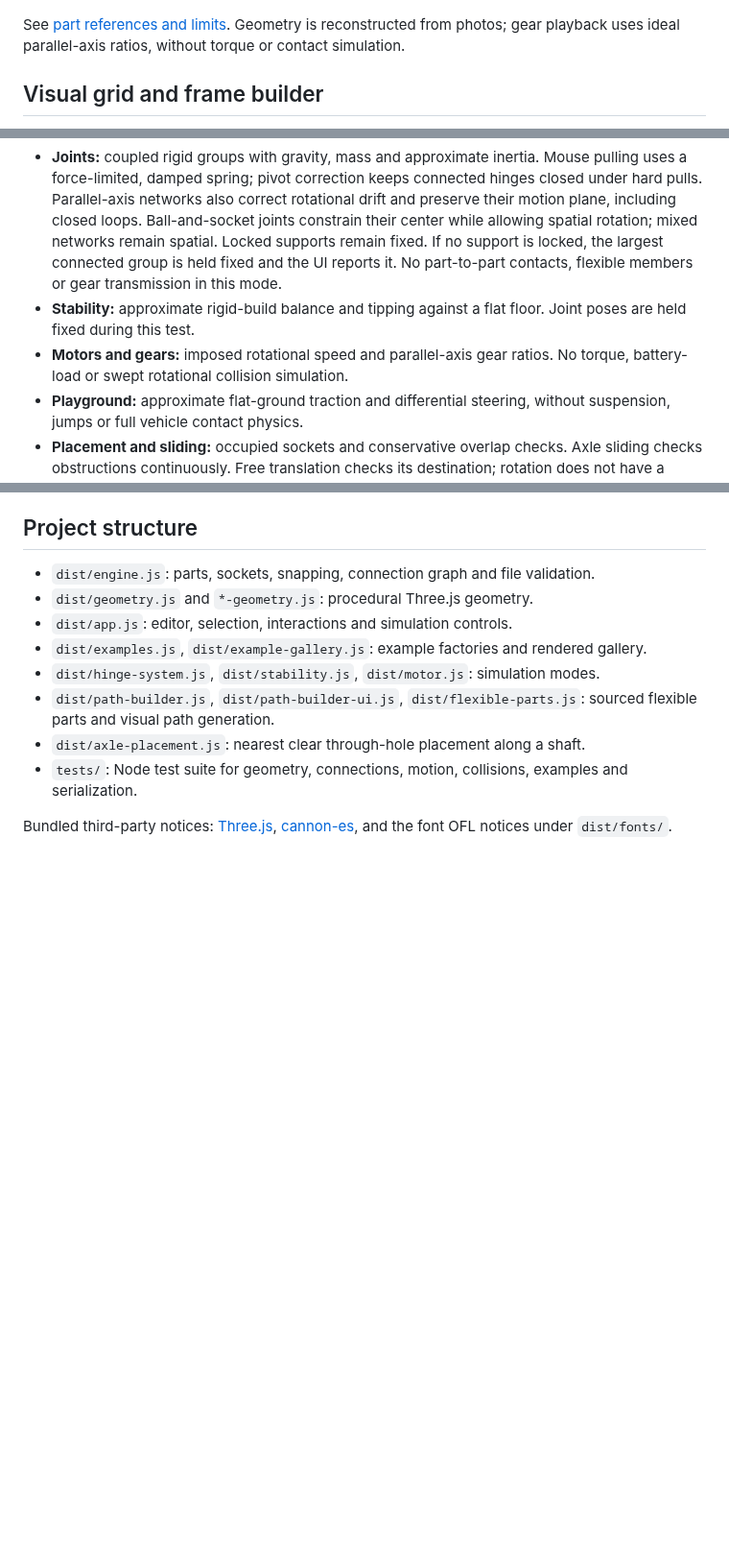
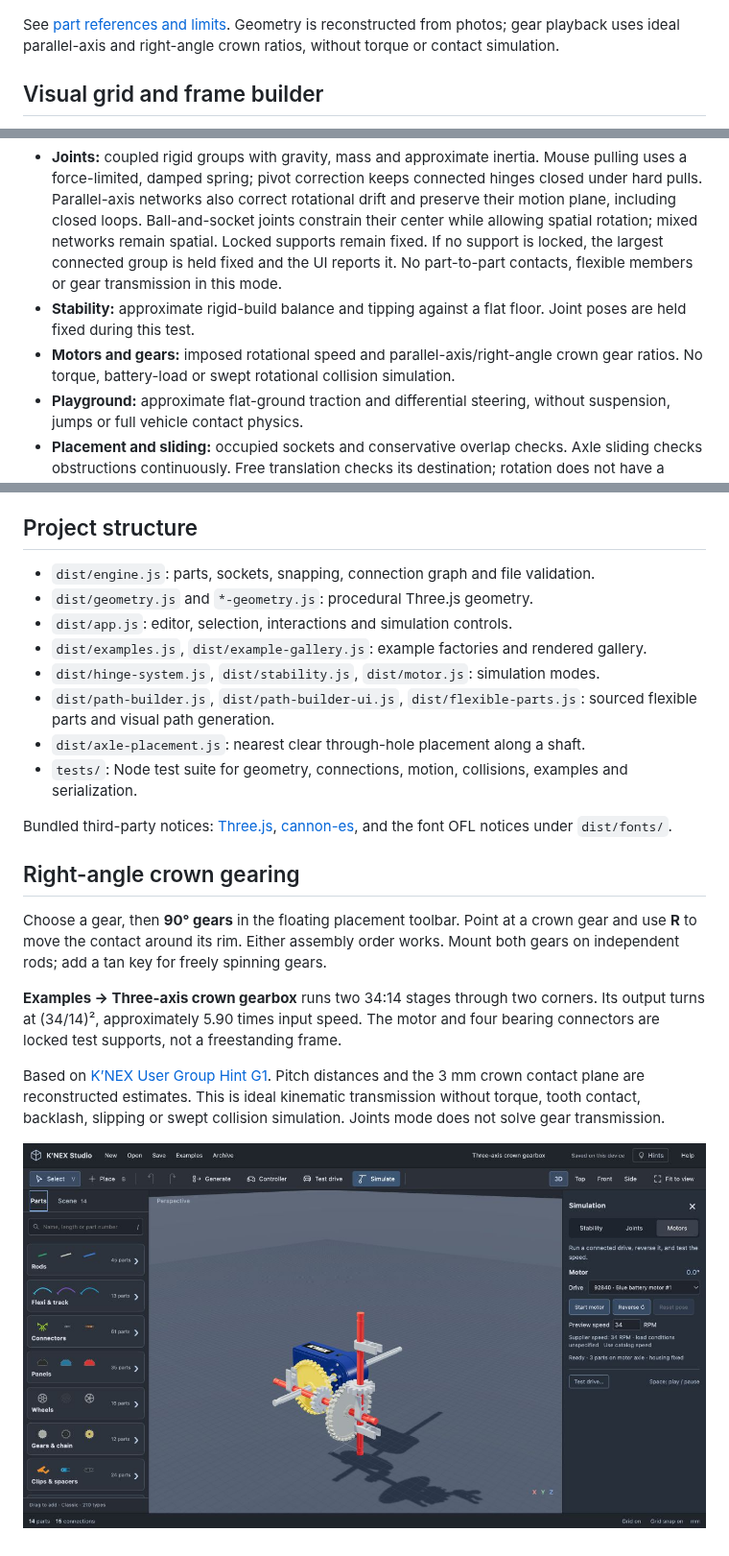
Before and after one commit to Ed-GPT/knex-studio, a Markdown page: README.md, 3 parts joined by grey strips. Shown at 96% size. Drawn GitHub-style; pictures changed too: docs/screenshots/crown-gearbox.png (added); blank space fills up the shorter version.

Commit message:
Drive Classic crown gears through right-angle shaft pairs

```diff
--- a/README.md
+++ b/README.md
@@ -107,7 +107,7 @@ The original gray 91324 and black 99119 gears snap onto a rod end and spin indep
 
 ![Original snap-on idler and keyed output in the motor test fixture](docs/screenshots/classic-idler-gears.png)
 
-See [part references and limits](docs/CLASSIC-PARTS.md#classic-snap-on-and-color-variant-gears). Geometry is reconstructed from photos; gear playback uses ideal parallel-axis ratios, without torque or contact simulation.
+See [part references and limits](docs/CLASSIC-PARTS.md#classic-snap-on-and-color-variant-gears). Geometry is reconstructed from photos; gear playback uses ideal parallel-axis and right-angle crown ratios, without torque or contact simulation.
 
 ## Visual grid and frame builder
 
@@ -276,7 +276,7 @@ Parts are procedural reconstructions from identified references, not production
 
 - **Joints:** coupled rigid groups with gravity, mass and approximate inertia. Mouse pulling uses a force-limited, damped spring; pivot correction keeps connected hinges closed under hard pulls. Parallel-axis networks also correct rotational drift and preserve their motion plane, including closed loops. Ball-and-socket joints constrain their center while allowing spatial rotation; mixed networks remain spatial. Locked supports remain fixed. If no support is locked, the largest connected group is held fixed and the UI reports it. No part-to-part contacts, flexible members or gear transmission in this mode.
 - **Stability:** approximate rigid-build balance and tipping against a flat floor. Joint poses are held fixed during this test.
-- **Motors and gears:** imposed rotational speed and parallel-axis gear ratios. No torque, battery-load or swept rotational collision simulation.
+- **Motors and gears:** imposed rotational speed and parallel-axis/right-angle crown gear ratios. No torque, battery-load or swept rotational collision simulation.
 - **Playground:** approximate flat-ground traction and differential steering, without suspension, jumps or full vehicle contact physics.
 - **Placement and sliding:** occupied sockets and conservative overlap checks. Axle sliding checks obstructions continuously. Free translation checks its destination; rotation does not have a complete collision solver.
 
@@ -307,3 +307,13 @@ Autosave and the recovery archive are local to a browser and site origin. **Save
 - `tests/`: Node test suite for geometry, connections, motion, collisions, examples and serialization.
 
 Bundled third-party notices: [Three.js](dist/vendor/THREE-LICENSE), [cannon-es](dist/vendor/cannon-es.LICENSE), and the font OFL notices under `dist/fonts/`.
+
+## Right-angle crown gearing
+
+Choose a gear, then **90° gears** in the floating placement toolbar. Point at a crown gear and use **R** to move the contact around its rim. Either assembly order works. Mount both gears on independent rods; add a tan key for freely spinning gears.
+
+**Examples → Three-axis crown gearbox** runs two 34:14 stages through two corners. Its output turns at (34/14)², approximately 5.90 times input speed. The motor and four bearing connectors are locked test supports, not a freestanding frame.
+
+Based on [K’NEX User Group Hint G1](https://www.knexusergroup.org.uk/en/knex-hint-G1.html). Pitch distances and the 3 mm crown contact plane are reconstructed estimates. This is ideal kinematic transmission without torque, tooth contact, backlash, slipping or swept collision simulation. Joints mode does not solve gear transmission.
+
+![Two crown stages transferring rotation through three spatial axles](docs/screenshots/crown-gearbox.png)
```
Also changed, not shown: docs/CLASSIC-PARTS.md (+11 -3 lines), 9 other files.
